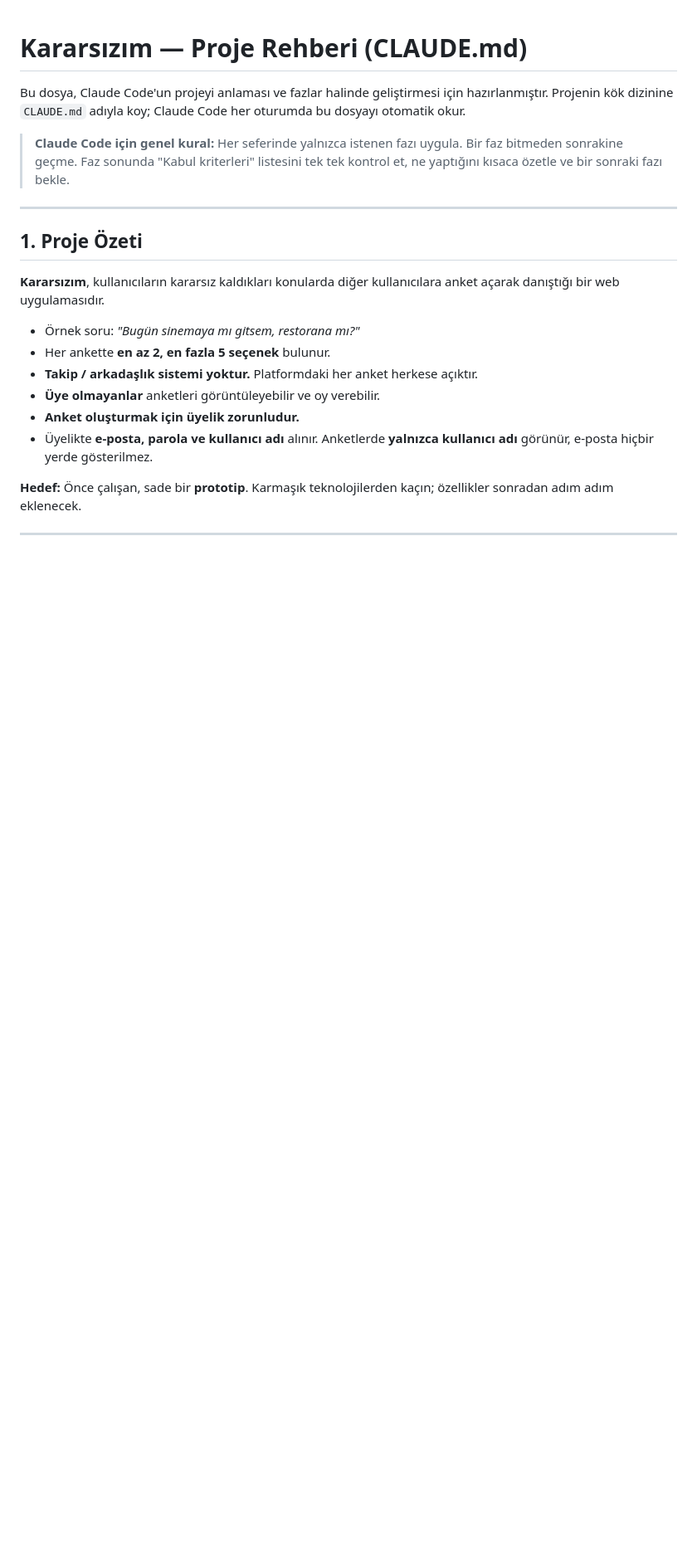
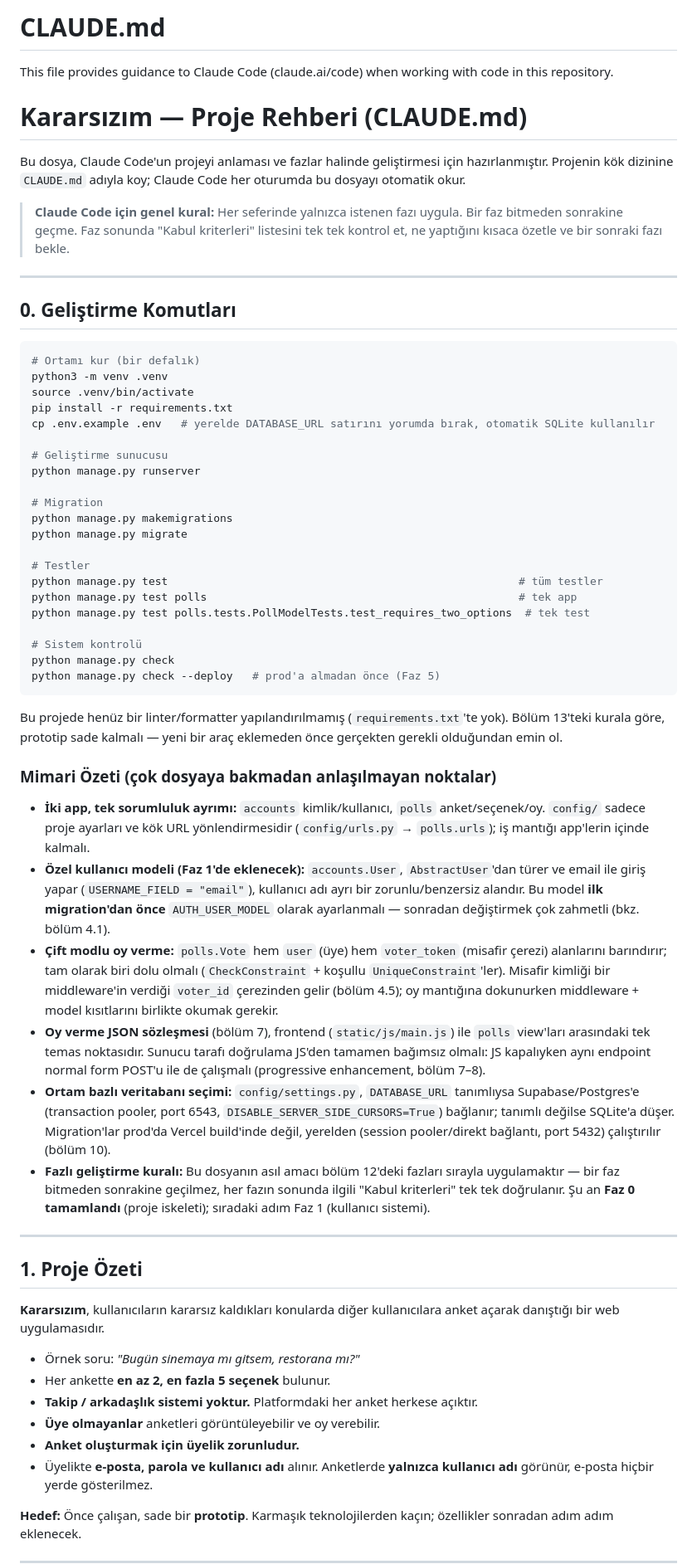
Before and after one commit to EmirGecgin/Undecided, a Markdown page: CLAUDE.md, the part around the change. Shown at 83% size. Rendered like a GitHub page; blank space fills up the shorter version.

Commit message:
CLAUDE.md'ye gelistirme komutlari ve mimari ozeti ekle
/init ciktisi: venv/runserver/migration/test komutlari ve coklu
dosyaya bakmadan anlasilmayacak mimari noktalar (ozel User modeli,
cift modlu oy verme, DATABASE_URL gecisi, fazli gelistirme kurali).

Co-Authored-By: Claude Sonnet 5 <noreply@anthropic.com>

````diff
--- a/CLAUDE.md
+++ b/CLAUDE.md
@@ -1,3 +1,7 @@
+# CLAUDE.md
+
+This file provides guidance to Claude Code (claude.ai/code) when working with code in this repository.
+
 # Kararsızım — Proje Rehberi (CLAUDE.md)
 
 Bu dosya, Claude Code'un projeyi anlaması ve fazlar halinde geliştirmesi için hazırlanmıştır.
@@ -5,6 +9,45 @@ Projenin kök dizinine `CLAUDE.md` adıyla koy; Claude Code her oturumda bu dosy
 
 > **Claude Code için genel kural:** Her seferinde yalnızca istenen fazı uygula. Bir faz bitmeden sonrakine geçme.
 > Faz sonunda "Kabul kriterleri" listesini tek tek kontrol et, ne yaptığını kısaca özetle ve bir sonraki fazı bekle.
+
+---
+
+## 0. Geliştirme Komutları
+
+```bash
+# Ortamı kur (bir defalık)
+python3 -m venv .venv
+source .venv/bin/activate
+pip install -r requirements.txt
+cp .env.example .env   # yerelde DATABASE_URL satırını yorumda bırak, otomatik SQLite kullanılır
+
+# Geliştirme sunucusu
+python manage.py runserver
+
+# Migration
+python manage.py makemigrations
+python manage.py migrate
+
+# Testler
+python manage.py test                                                      # tüm testler
+python manage.py test polls                                                # tek app
+python manage.py test polls.tests.PollModelTests.test_requires_two_options  # tek test
+
+# Sistem kontrolü
+python manage.py check
+python manage.py check --deploy   # prod'a almadan önce (Faz 5)
+```
+
+Bu projede henüz bir linter/formatter yapılandırılmamış (`requirements.txt`'te yok). Bölüm 13'teki kurala göre, prototip sade kalmalı — yeni bir araç eklemeden önce gerçekten gerekli olduğundan emin ol.
+
+### Mimari Özeti (çok dosyaya bakmadan anlaşılmayan noktalar)
+
+- **İki app, tek sorumluluk ayrımı:** `accounts` kimlik/kullanıcı, `polls` anket/seçenek/oy. `config/` sadece proje ayarları ve kök URL yönlendirmesidir (`config/urls.py` → `polls.urls`); iş mantığı app'lerin içinde kalmalı.
+- **Özel kullanıcı modeli (Faz 1'de eklenecek):** `accounts.User`, `AbstractUser`'dan türer ve email ile giriş yapar (`USERNAME_FIELD = "email"`), kullanıcı adı ayrı bir zorunlu/benzersiz alandır. Bu model **ilk migration'dan önce** `AUTH_USER_MODEL` olarak ayarlanmalı — sonradan değiştirmek çok zahmetli (bkz. bölüm 4.1).
+- **Çift modlu oy verme:** `polls.Vote` hem `user` (üye) hem `voter_token` (misafir çerezi) alanlarını barındırır; tam olarak biri dolu olmalı (`CheckConstraint` + koşullu `UniqueConstraint`'ler). Misafir kimliği bir middleware'in verdiği `voter_id` çerezinden gelir (bölüm 4.5); oy mantığına dokunurken middleware + model kısıtlarını birlikte okumak gerekir.
+- **Oy verme JSON sözleşmesi** (bölüm 7), frontend (`static/js/main.js`) ile `polls` view'ları arasındaki tek temas noktasıdır. Sunucu tarafı doğrulama JS'den tamamen bağımsız olmalı: JS kapalıyken aynı endpoint normal form POST'u ile de çalışmalı (progressive enhancement, bölüm 7–8).
+- **Ortam bazlı veritabanı seçimi:** `config/settings.py`, `DATABASE_URL` tanımlıysa Supabase/Postgres'e (transaction pooler, port 6543, `DISABLE_SERVER_SIDE_CURSORS=True`) bağlanır; tanımlı değilse SQLite'a düşer. Migration'lar prod'da Vercel build'inde değil, yerelden (session pooler/direkt bağlantı, port 5432) çalıştırılır (bölüm 10).
+- **Fazlı geliştirme kuralı:** Bu dosyanın asıl amacı bölüm 12'deki fazları sırayla uygulamaktır — bir faz bitmeden sonrakine geçilmez, her fazın sonunda ilgili "Kabul kriterleri" tek tek doğrulanır. Şu an **Faz 0 tamamlandı** (proje iskeleti); sıradaki adım Faz 1 (kullanıcı sistemi).
 
 ---
 
````
